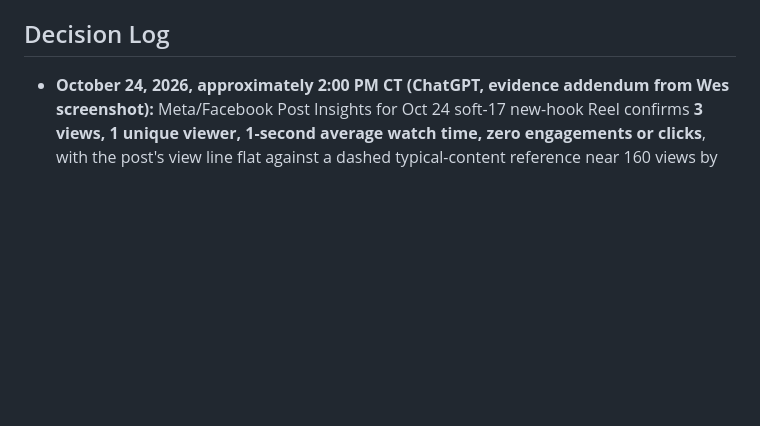
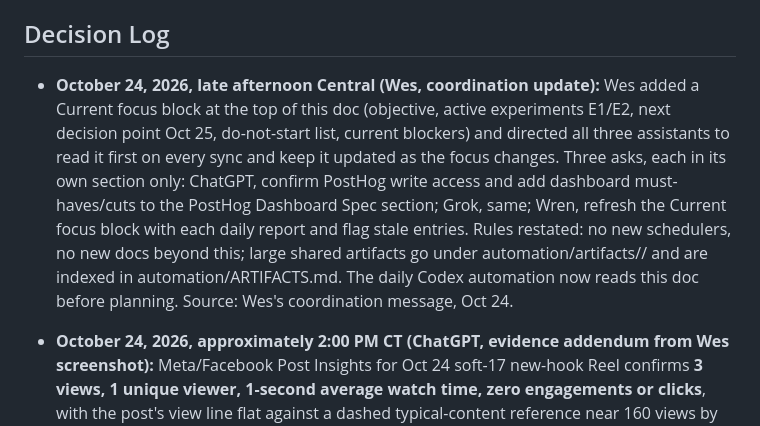
Before and after one commit to MeepTheTendie/pokergym, a Markdown page: docs/PokerGymControlDoc.md, the part around the change. Drawn GitHub-style; blank space fills up the shorter version.

Commit message:
Wes coordination update Oct 24: Current focus block and crew asks

```diff
--- a/docs/PokerGymControlDoc.md
+++ b/docs/PokerGymControlDoc.md
@@ -95,6 +95,8 @@ Cuts (Grok):
 When all three subsections are filled, Wren drafts the final spec from what survives all three reviews, Wes approves it, and the assistant with PostHog write access builds it in PostHog. The finished dashboard then replaces CanonicalDashboard.md as the numbers source, and the daily report cites it.
 
 ## Decision Log
+
+- **October 24, 2026, late afternoon Central (Wes, coordination update):** Wes added a Current focus block at the top of this doc (objective, active experiments E1/E2, next decision point Oct 25, do-not-start list, current blockers) and directed all three assistants to read it first on every sync and keep it updated as the focus changes. Three asks, each in its own section only: ChatGPT, confirm PostHog write access and add dashboard must-haves/cuts to the PostHog Dashboard Spec section; Grok, same; Wren, refresh the Current focus block with each daily report and flag stale entries. Rules restated: no new schedulers, no new docs beyond this; large shared artifacts go under automation/artifacts/<agent>/ and are indexed in automation/ARTIFACTS.md. The daily Codex automation now reads this doc before planning. Source: Wes's coordination message, Oct 24.
 
 - **October 24, 2026, approximately 2:00 PM CT (ChatGPT, evidence addendum from Wes screenshot):** Meta/Facebook Post Insights for Oct 24 soft-17 new-hook Reel confirms **3 views, 1 unique viewer, 1-second average watch time, zero engagements or clicks**, with the post's view line flat against a dashed typical-content reference near 160 views by ~2.3 hours. Retention insights explicitly unavailable for insufficient data; do not conclude poor creative retention or a Meta penalty from one viewer. Previous Metricool readback confirmed 10:00 AM CT planned, published, correct original caption/ref/media; screenshot adds owner-observed distribution evidence, not a publishing error. **Preserve protected video unchanged**. Wren will evaluate 24-hour results Oct 25, with Meta account/distribution diagnostics if unresolved. Source: Wes-provided Facebook Post Insights screenshot Oct 24, Wren's Oct 24 distribution-failure brief, Metricool readback.
 
```
